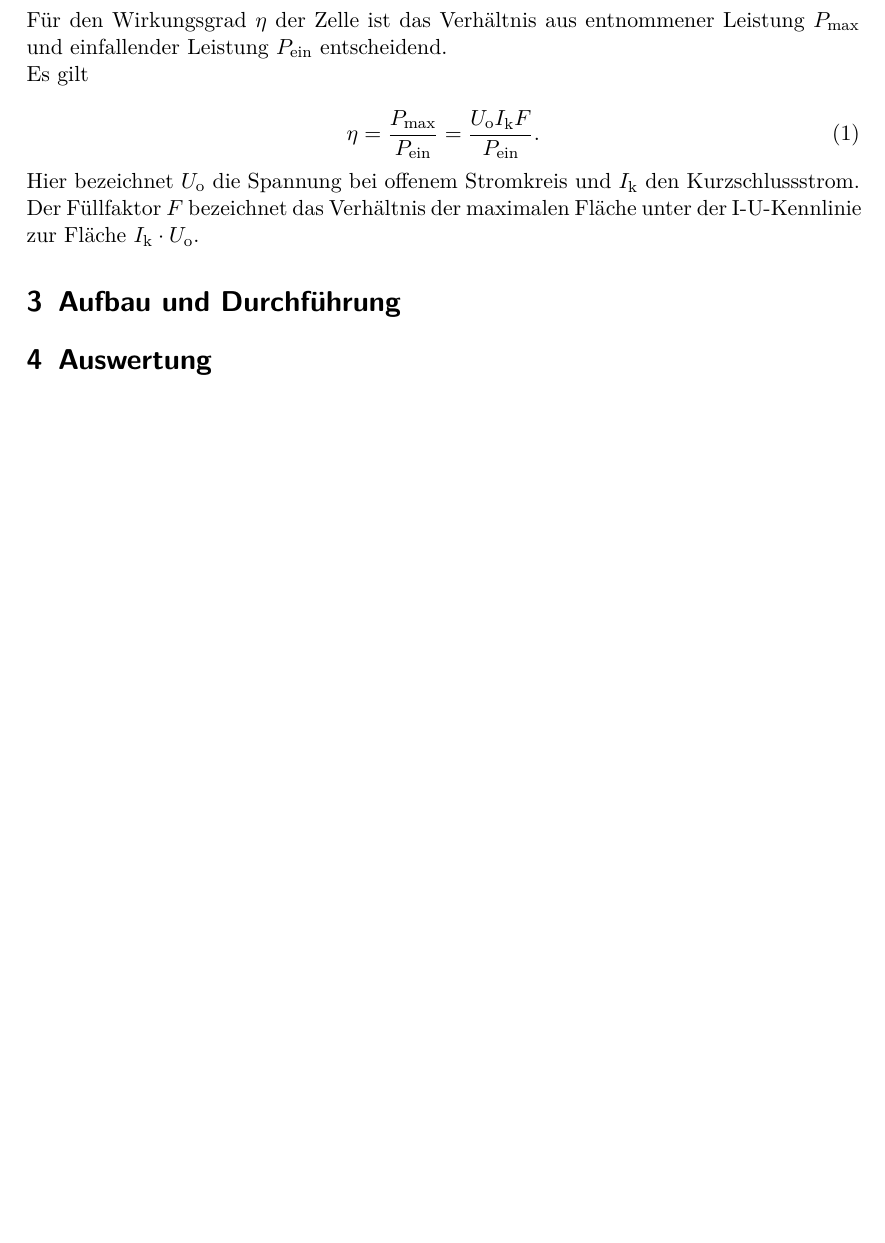
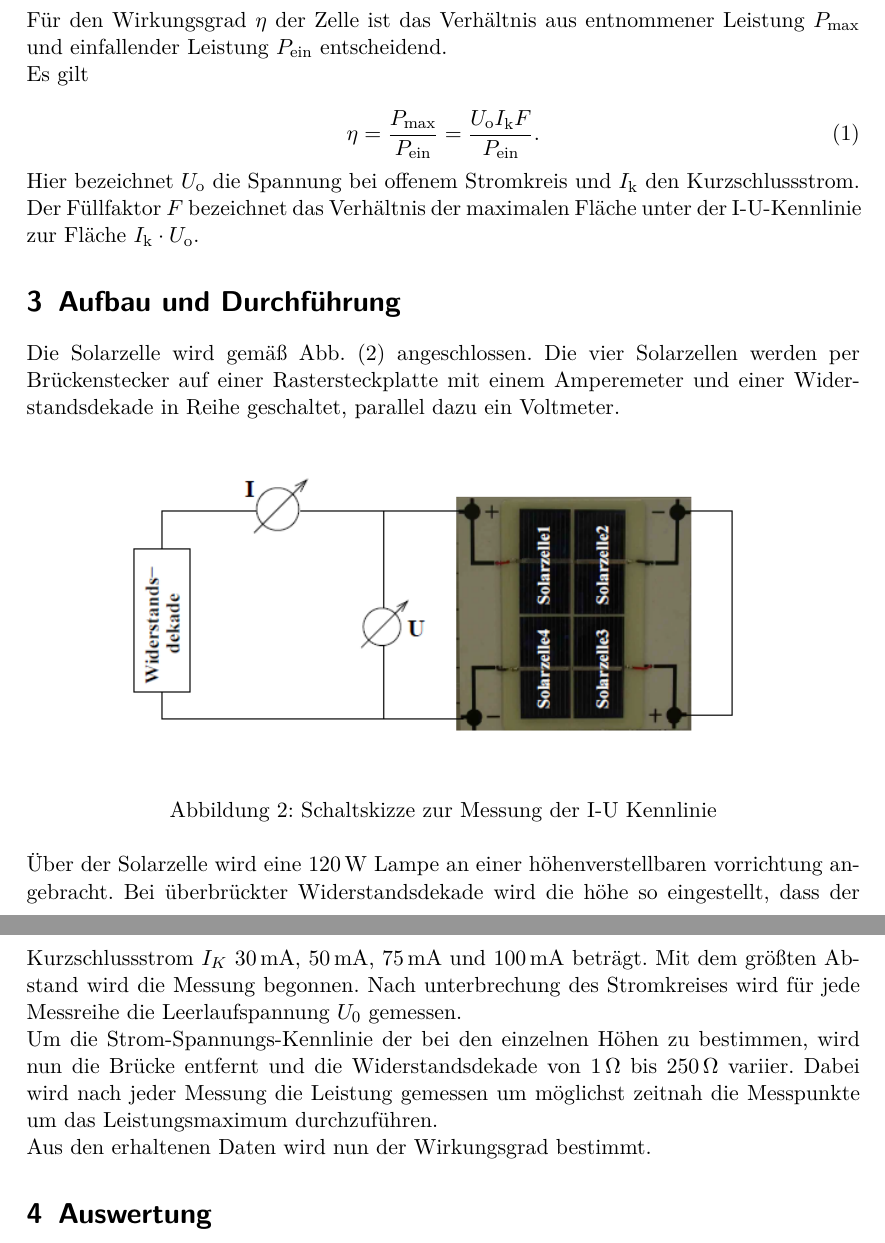
Before and after one commit to bixel/AP1213, a LaTeX document (NHV1_Solarzelle/00_protokoll.tex, which reads NHV1_Solarzelle/02_durchfuehrung.tex): part of page 3 of 4 before the commit and two parts of pages 3 and 4 of 5 after it, the two joined at a grey line, cut so that both start at the same text, the shorter picture padded with empty space. Compiled offline with pdfLaTeX.

Commit message:
durchfuehrung

```diff
--- a/NHV1_Solarzelle/02_durchfuehrung.tex
+++ b/NHV1_Solarzelle/02_durchfuehrung.tex
@@ -1,2 +1,20 @@
 \section{Aufbau und Durchf"uhrung}
 	\label{sec:durchfuehrung}
+
+	Die Solarzelle wird gem"a"s Abb. \eqref{aufbau} angeschlossen.
+	Die vier Solarzellen werden per Br"uckenstecker auf einer Rastersteckplatte mit einem  Amperemeter und einer Widerstandsdekade in Reihe geschaltet, parallel dazu ein Voltmeter.
+
+	\begin{figure}[htbp]
+		\centering
+		\includegraphics[width = 12cm]{img/aufbau.PNG}
+		\caption{Schaltskizze zur Messung der I-U Kennlinie}
+		\label{aufbau}
+	\end{figure}
+
+	"Uber der Solarzelle wird eine $\SI{120}{\watt}$ Lampe an einer h"ohenverstellbaren vorrichtung angebracht.
+	Bei "uberbr"uckter Widerstandsdekade wird die h"ohe so eingestellt, dass der Kurzschlussstrom $I_K$ $\SI{30}{\milli\ampere}$, $\SI{50}{\milli\ampere}$, $\SI{75}{\milli\ampere}$ und $\SI{100}{\milli\ampere}$ betr"agt.
+	Mit dem gr"o"sten Abstand wird die Messung begonnen.
+	Nach unterbrechung des Stromkreises wird f"ur jede Messreihe die Leerlaufspannung $U_0$ gemessen.\\
+	Um die Strom-Spannungs-Kennlinie der bei den einzelnen H"ohen zu bestimmen, wird nun die Br"ucke entfernt und die Widerstandsdekade von $\SI{1}{\ohm}$ bis $\SI{250}{\ohm}$ variier.
+	Dabei wird nach jeder Messung die Leistung gemessen um m"oglichst zeitnah die Messpunkte um das Leistungsmaximum durchzuf"uhren.\\
+	Aus den erhaltenen Daten wird nun der Wirkungsgrad bestimmt.
```
